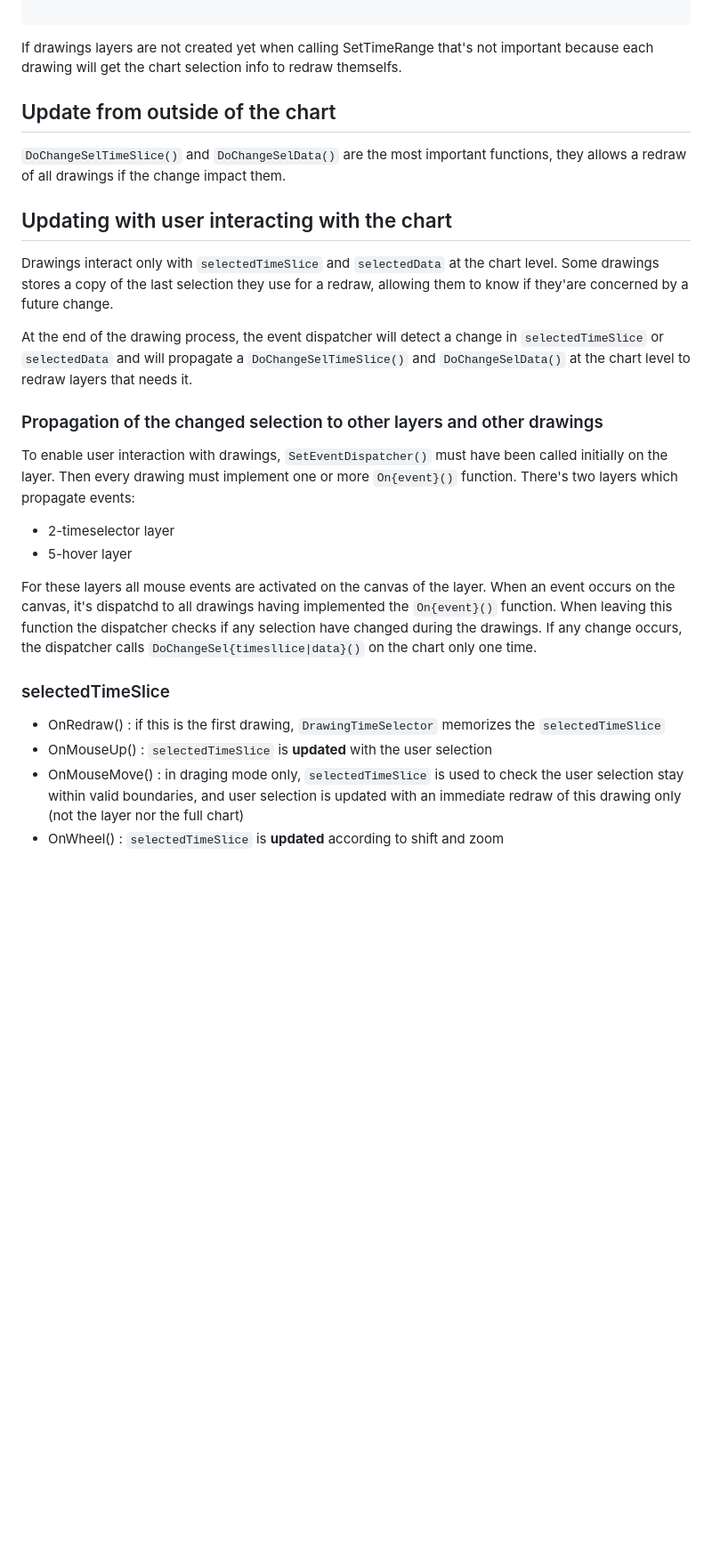
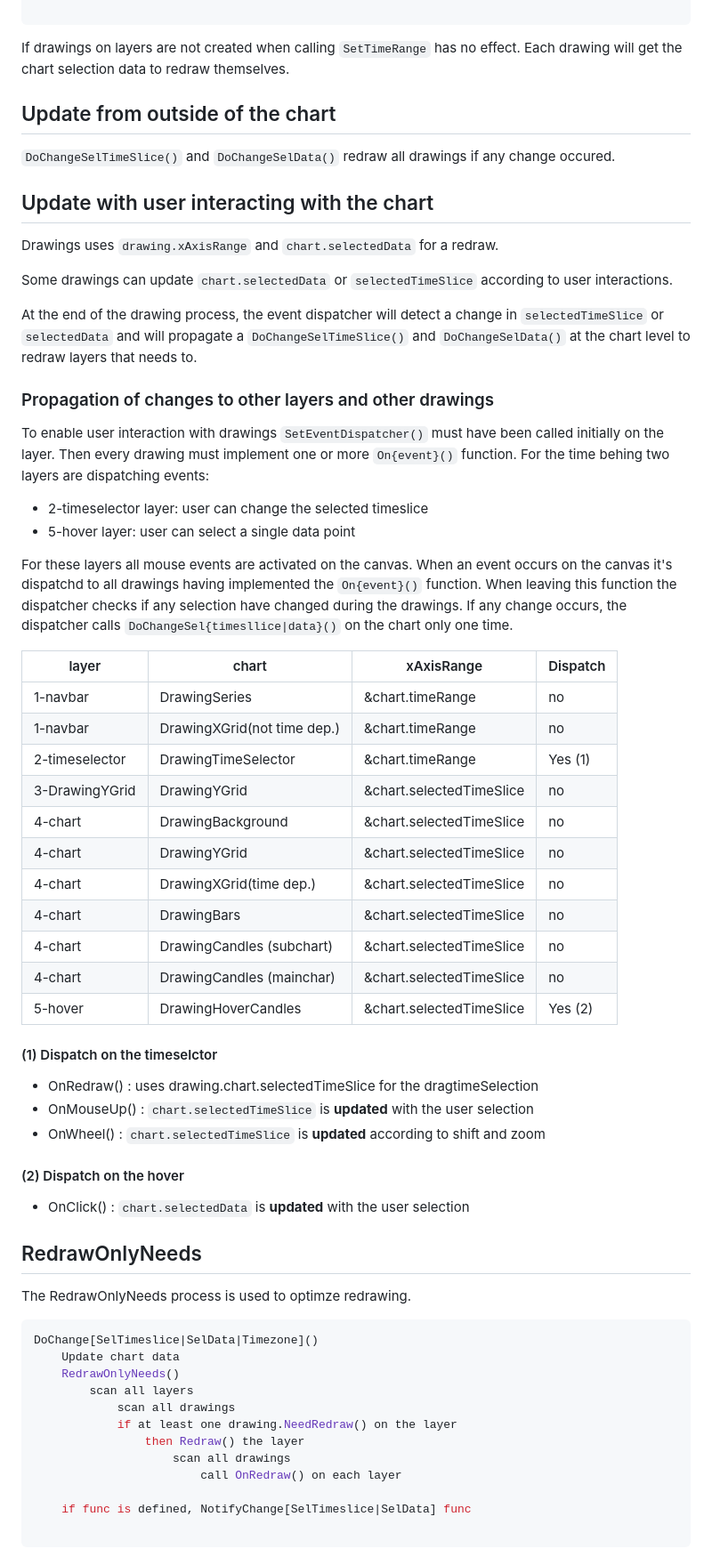
Before and after one commit to larry868/stockchart, a Markdown page: doc.md, the part around one of its changes. Shown at 89% size. Rendered like a GitHub page; blank space fills up the shorter version.

````diff
--- a/doc.md
+++ b/doc.md
@@ -38,29 +51,69 @@ For the selectedData it's different, this is a pointer. A nil value indicate the
 
 ```
 
-If drawings layers are not created yet when calling SetTimeRange that's not important because each drawing will get the chart selection info to redraw themselfs.
+If drawings on layers are not created when calling ``SetTimeRange`` has no effect. Each drawing will get the chart selection data to redraw themselves.
 
 ## Update from outside of the chart
 
-`DoChangeSelTimeSlice()` and ``DoChangeSelData()`` are the most important functions, they allows a redraw of all drawings if the change impact them.
+`DoChangeSelTimeSlice()` and ``DoChangeSelData()`` redraw all drawings if any change occured.
 
-## Updating with user interacting with the chart
+## Update with user interacting with the chart
 
-Drawings interact only with `selectedTimeSlice` and `selectedData` at the chart level. Some drawings stores a copy of the last selection  they use for a redraw, allowing them to know if they'are concerned by a future change.
+Drawings uses `drawing.xAxisRange` and `chart.selectedData` for a redraw.
 
-At the end of the drawing process, the event dispatcher will detect a change in `selectedTimeSlice` or `selectedData` and will propagate a `DoChangeSelTimeSlice()` and ``DoChangeSelData()`` at the chart level to redraw layers that needs it.
+Some drawings can update `chart.selectedData` or `selectedTimeSlice` according to user interactions.
 
-### Propagation of the changed selection to other layers and other drawings
+At the end of the drawing process, the event dispatcher will detect a change in `selectedTimeSlice` or `selectedData` and will propagate a `DoChangeSelTimeSlice()` and ``DoChangeSelData()`` at the chart level to redraw layers that needs to.
 
-To enable user interaction with drawings, ``SetEventDispatcher()`` must have been called initially on the layer. Then every drawing must implement one or more ``On{event}()`` function. There's two layers which propagate events:
- - 2-timeselector layer
- - 5-hover layer
+### Propagation of changes to other layers and other drawings
 
-For these layers all mouse events are activated on the canvas of the layer. When an event occurs on the canvas, it's dispatchd to all drawings having implemented the ``On{event}()`` function. When leaving this function the dispatcher checks if any  selection have changed during the drawings. If any change occurs, the dispatcher calls ``DoChangeSel{timesllice|data}()`` on the chart only one time.
+To enable user interaction with drawings ``SetEventDispatcher()`` must have been called initially on the layer. Then every drawing must implement one or more ``On{event}()`` function. For the time behing two layers are dispatching events:
+ - 2-timeselector layer: user can change the selected timeslice
+ - 5-hover layer: user can select a single data point
 
-### selectedTimeSlice
+For these layers all mouse events are activated on the canvas. When an event occurs on the canvas it's dispatchd to all drawings having implemented the ``On{event}()`` function. When leaving this function the dispatcher checks if any selection have changed during the drawings. If any change occurs, the dispatcher calls ``DoChangeSel{timesllice|data}()`` on the chart only one time.
 
- - OnRedraw()   : if this is the first drawing, ``DrawingTimeSelector`` memorizes the ``selectedTimeSlice``
- - OnMouseUp() :  `selectedTimeSlice` is **updated** with the user selection
- - OnMouseMove() : in draging mode only, `selectedTimeSlice` is used to check the user selection stay within valid boundaries, and user selection is updated with an immediate redraw of this drawing only (not the layer nor the full chart)
- - OnWheel() : `selectedTimeSlice` is **updated** according to shift and zoom
+|layer          | chart                         | xAxisRange             | Dispatch |
+|-|-|-|-|
+|1-navbar       | DrawingSeries                 | &chart.timeRange          | no    |
+|1-navbar       | DrawingXGrid(not time dep.)   | &chart.timeRange          | no    |
+|2-timeselector | DrawingTimeSelector           | &chart.timeRange          | Yes (1) |
+|3-DrawingYGrid | DrawingYGrid                  | &chart.selectedTimeSlice  | no    |
+|4-chart        | DrawingBackground             | &chart.selectedTimeSlice  | no    |
+|4-chart        | DrawingYGrid                  | &chart.selectedTimeSlice  | no    |
+|4-chart        | DrawingXGrid(time dep.)       | &chart.selectedTimeSlice  | no    |
+|4-chart        | DrawingBars                   | &chart.selectedTimeSlice  | no    |
+|4-chart        | DrawingCandles (subchart)     | &chart.selectedTimeSlice  | no    |
+|4-chart        | DrawingCandles (mainchar)     | &chart.selectedTimeSlice  | no    |
+|5-hover        | DrawingHoverCandles           | &chart.selectedTimeSlice  | Yes (2) |
+
+#### (1) Dispatch on the timeselctor
+
+- OnRedraw() : uses drawing.chart.selectedTimeSlice for the dragtimeSelection
+- OnMouseUp() : `chart.selectedTimeSlice` is **updated** with the user selection
+- OnWheel() : `chart.selectedTimeSlice` is **updated** according to shift and zoom
+
+#### (2) Dispatch on the hover
+
+- OnClick() : `chart.selectedData` is **updated** with the user selection
+
+
+## RedrawOnlyNeeds
+
+The RedrawOnlyNeeds process is used to optimze redrawing.
+
+```go
+DoChange[SelTimeslice|SelData|Timezone]()
+    Update chart data
+    RedrawOnlyNeeds()
+        scan all layers
+            scan all drawings
+            if at least one drawing.NeedRedraw() on the layer
+                then Redraw() the layer
+                    scan all drawings
+                        call OnRedraw() on each layer
+
+    if func is defined, NotifyChange[SelTimeslice|SelData] func
+
+```
+
````
Also changed, not shown: other parts of doc.md (+37 -4 lines), README.md (+1 -0 lines), stockchart/layersndrawings.png, 15 other files.
